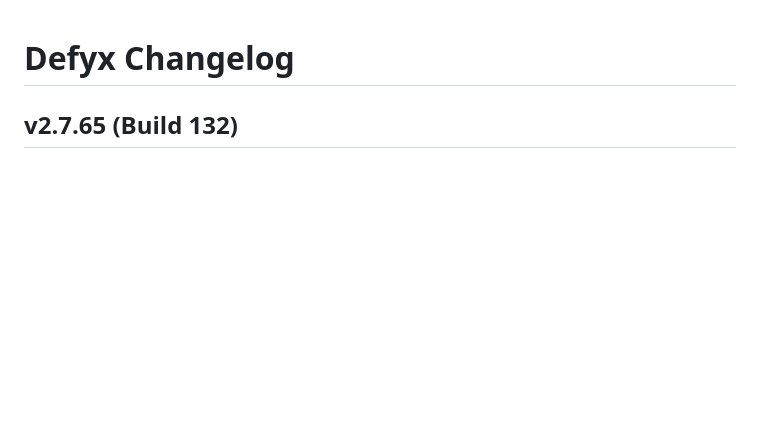
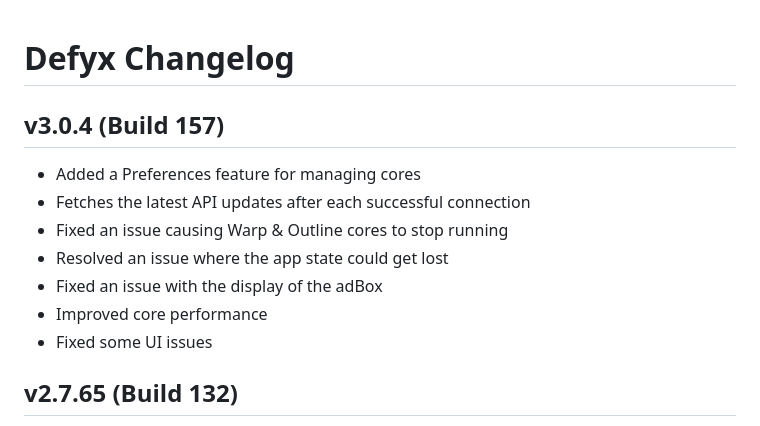
Before and after one commit to UnboundTechCo/defyxVPN, a Markdown page: CHANGELOG.md, the part around the change. Drawn GitHub-style; blank space fills up the shorter version.

Commit message:
Update CHANGELOG.md (#20)

```diff
--- a/CHANGELOG.md
+++ b/CHANGELOG.md
@@ -1,4 +1,14 @@
 # Defyx Changelog
+
+## v3.0.4 (Build 157)
+
+- Added a Preferences feature for managing cores
+- Fetches the latest API updates after each successful connection
+- Fixed an issue causing Warp & Outline cores to stop running
+- Resolved an issue where the app state could get lost
+- Fixed an issue with the display of the adBox
+- Improved core performance
+- Fixed some UI issues
 
 ## v2.7.65 (Build 132)
 
```
